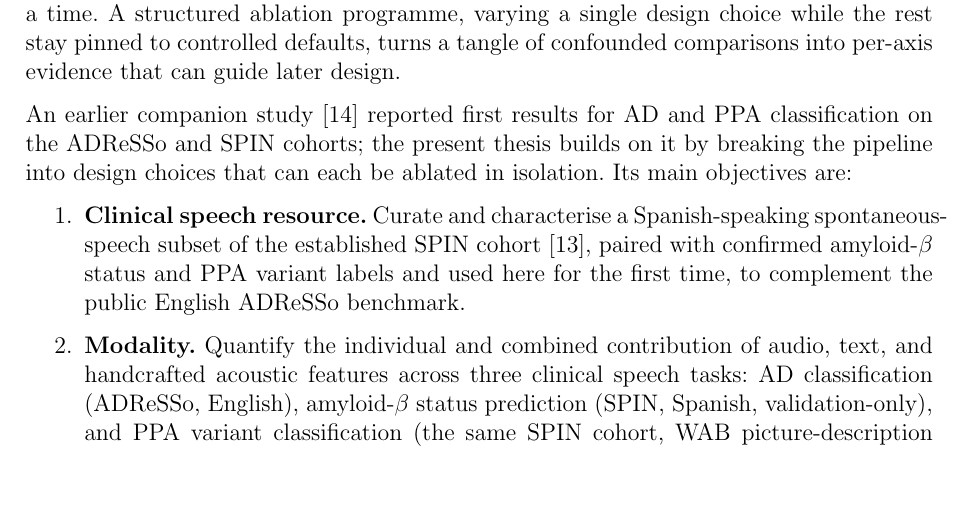
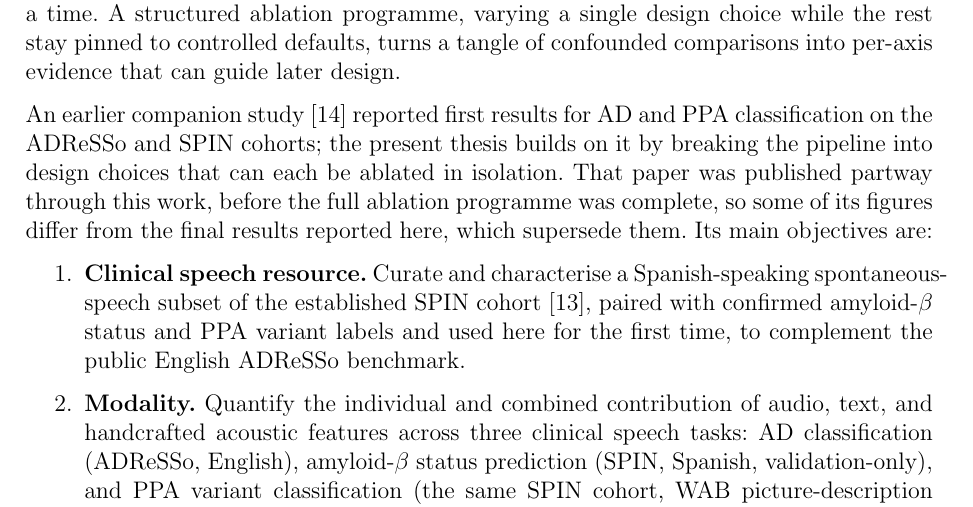
Before and after one commit to estevE11/tfm-doc, a LaTeX thesis (thesis_guide/thesis_context/01_latex/main.tex, which reads introduction.tex): part of page 8 of 27, cut so that both start at the same text, the shorter picture padded with empty space. Compiled offline with pdfLaTeX.

Commit message:
Introduction: note the companion paper is an interim snapshot
The intro framed the companion paper as "first results" the thesis
"builds on" but never warned its numbers differ. Add one sentence: the
paper was published partway through this work, before the full ablation
programme, so some of its figures differ from and are superseded by the
results reported here. Pre-empts the "why don't these match?" viva
question. Compiles clean (49 pages).

Co-Authored-By: Claude Opus 4.8 <noreply@anthropic.com>

```diff
--- a/introduction.tex
+++ b/introduction.tex
@@ -14,7 +14,7 @@ Yet a headline accuracy number hides as much as it reveals. A typical pipeline b
 
 These two gaps, entangled design choices and an English-centric evidence base, set the agenda for this thesis. The premise is straightforward: if published systems differ along every axis at once, the only way to learn what each axis contributes is to move one at a time. A structured ablation programme, varying a single design choice while the rest stay pinned to controlled defaults, turns a tangle of confounded comparisons into per-axis evidence that can guide later design.
 
-An earlier companion study~\cite{esteve2025speechadppa} reported first results for AD and PPA classification on the ADReSSo and SPIN cohorts; the present thesis builds on it by breaking the pipeline into design choices that can each be ablated in isolation. Its main objectives are:
+An earlier companion study~\cite{esteve2025speechadppa} reported first results for AD and PPA classification on the ADReSSo and SPIN cohorts; the present thesis builds on it by breaking the pipeline into design choices that can each be ablated in isolation. That paper was published partway through this work, before the full ablation programme was complete, so some of its figures differ from the final results reported here, which supersede them. Its main objectives are:
 
 \begin{enumerate}
     \item \textbf{Clinical speech resource.} Curate and characterise a Spanish-speaking spontaneous-speech subset of the established SPIN cohort~\cite{alcolea2019spin}, paired with confirmed amyloid-$\beta$ status and PPA variant labels and used here for the first time, to complement the public English ADReSSo benchmark.
```
Also changed, not shown: 1 other file.
